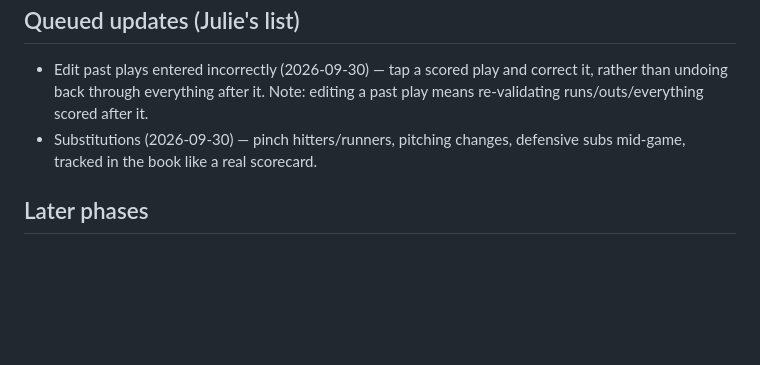
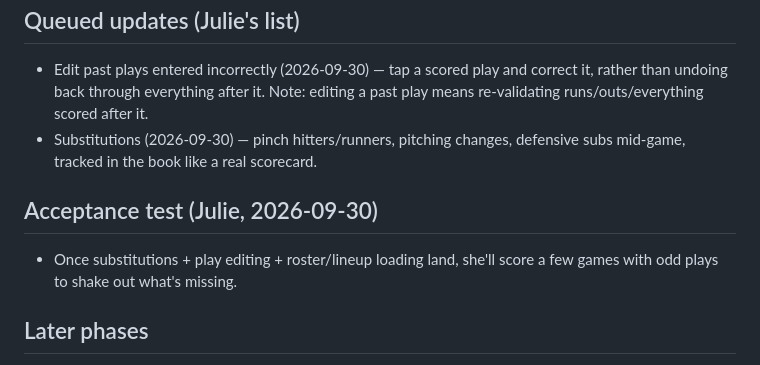
Before and after one commit to jedavid33-design/opal-scorebook, a Markdown page: PROJECT_STATE.md, the part around the change. GitHub-like rendering; blank space fills up the shorter version.

Commit message:
Acceptance test plan

```diff
--- a/PROJECT_STATE.md
+++ b/PROJECT_STATE.md
@@ -39,6 +39,10 @@ replacing the "visco" app she currently uses.
 - Substitutions (2026-09-30) — pinch hitters/runners, pitching changes, defensive subs
   mid-game, tracked in the book like a real scorecard.
 
+## Acceptance test (Julie, 2026-09-30)
+- Once substitutions + play editing + roster/lineup loading land, she'll score a few
+  games with odd plays to shake out what's missing.
+
 ## Later phases
 - Phase 2: MLB Stats API (free) — active rosters, live games, historical "moment in
   time" (full play-by-play + lineups as of a finished game). Reconstruction mode =
```
